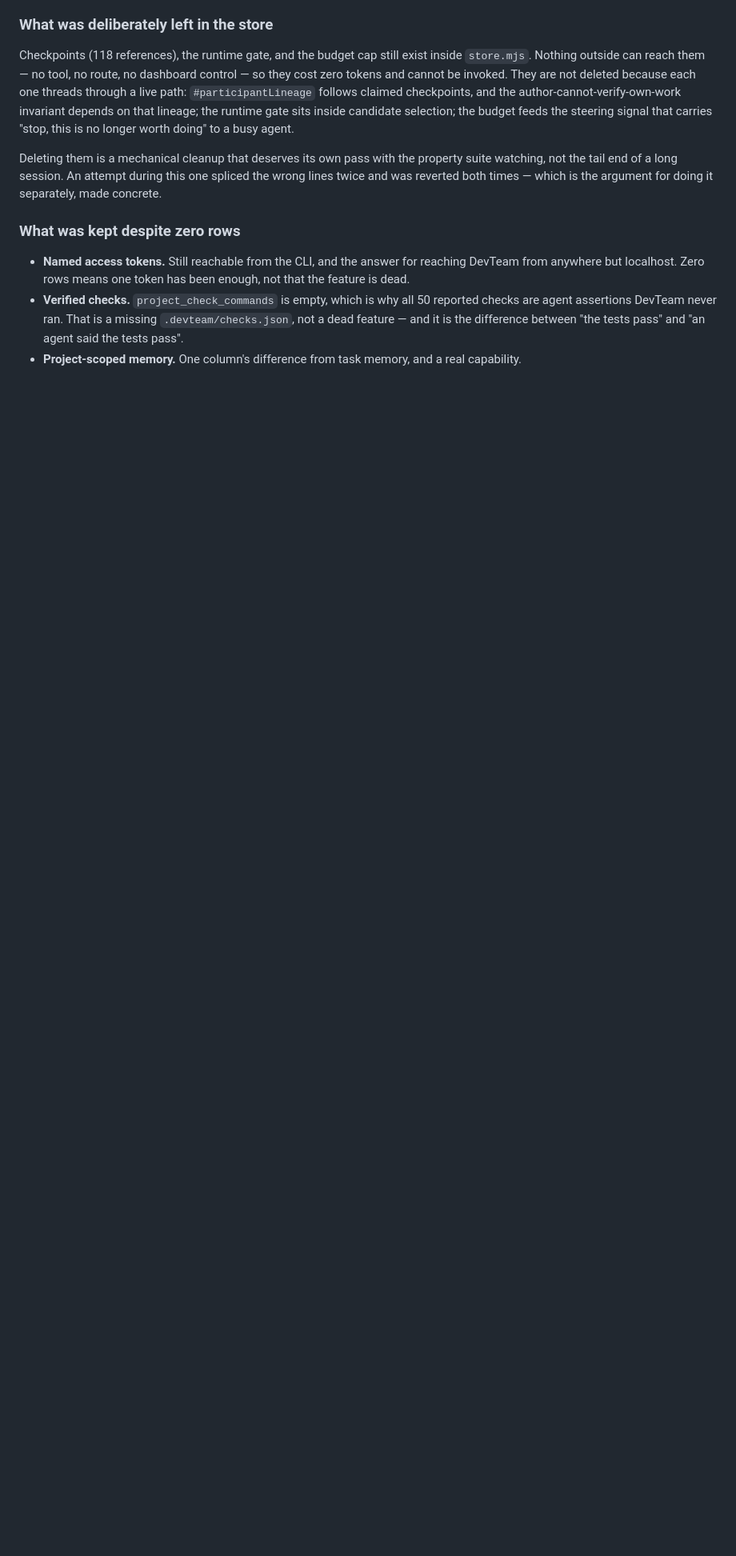
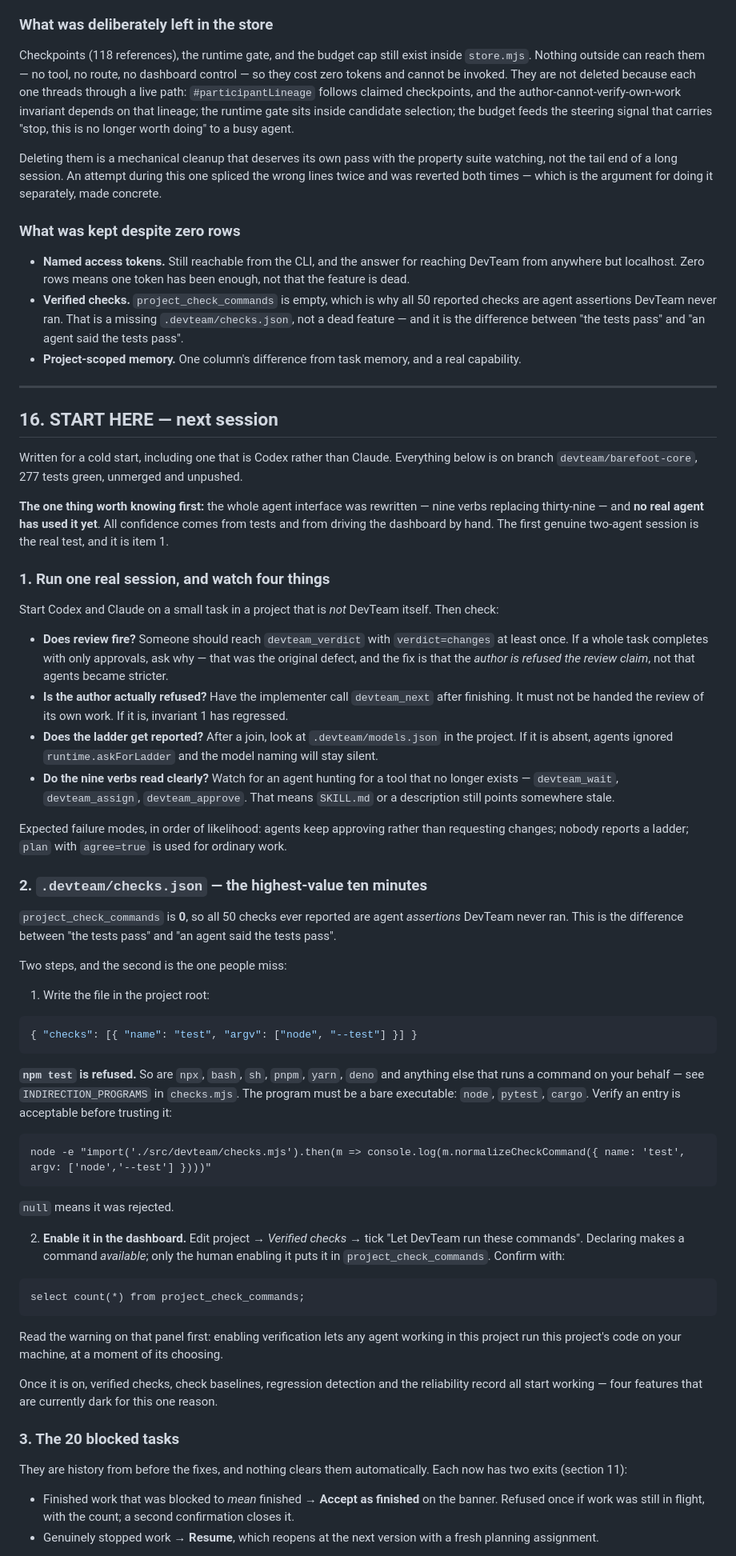
Before and after one commit to AlokaWarnakula/DevTeam, a Markdown page: REDESIGN.md, the part around one of its changes. Shown at 80% size. Rendered like a GitHub page; blank space fills up the shorter version.

Commit message:
docs: add a cold-start handoff for the next session
Section 16, written so a fresh session — Codex included — can pick this up without
the conversation that produced it.

It leads with the thing that matters: the entire agent interface was rewritten and no
real agent has used it. Everything else is ordered behind that, with the four
observations that would prove or disprove it working.

Records the two traps that made deleting the retired store internals fail twice, so
the next attempt does not repeat them: #participantLineage follows claimed
checkpoints and invariant 1 depends on that lineage, and the budget feeds the live
steering signal.

Also corrects an instruction that would have wasted someone's evening: `npm test`
is refused by the check allowlist, and declaring a command is only half the job —
the human still has to enable it in the dashboard before anything is verified.

Co-Authored-By: Claude Opus 5 <noreply@anthropic.com>

````diff
--- a/REDESIGN.md
+++ b/REDESIGN.md
@@ -577,3 +579,80 @@ reverted both times — which is the argument for doing it separately, made conc
   agent assertions DevTeam never ran. That is a missing `.devteam/checks.json`, not a dead feature —
   and it is the difference between "the tests pass" and "an agent said the tests pass".
 - **Project-scoped memory.** One column's difference from task memory, and a real capability.
+
+---
+
+## 16. START HERE — next session
+
+Written for a cold start, including one that is Codex rather than Claude. Everything below is on
+branch `devteam/barefoot-core`, 277 tests green, unmerged and unpushed.
+
+**The one thing worth knowing first:** the whole agent interface was rewritten — nine verbs replacing
+thirty-nine — and **no real agent has used it yet**. All confidence comes from tests and from driving
+the dashboard by hand. The first genuine two-agent session is the real test, and it is item 1.
+
+### 1. Run one real session, and watch four things
+
+Start Codex and Claude on a small task in a project that is *not* DevTeam itself. Then check:
+
+- **Does review fire?** Someone should reach `devteam_verdict` with `verdict=changes` at least once.
+  If a whole task completes with only approvals, ask why — that was the original defect, and the fix
+  is that the *author is refused the review claim*, not that agents became stricter.
+- **Is the author actually refused?** Have the implementer call `devteam_next` after finishing. It
+  must not be handed the review of its own work. If it is, invariant 1 has regressed.
+- **Does the ladder get reported?** After a join, look at `.devteam/models.json` in the project. If
+  it is absent, agents ignored `runtime.askForLadder` and the model naming will stay silent.
+- **Do the nine verbs read clearly?** Watch for an agent hunting for a tool that no longer exists —
+  `devteam_wait`, `devteam_assign`, `devteam_approve`. That means `SKILL.md` or a description still
+  points somewhere stale.
+
+Expected failure modes, in order of likelihood: agents keep approving rather than requesting changes;
+nobody reports a ladder; `plan` with `agree=true` is used for ordinary work.
+
+### 2. `.devteam/checks.json` — the highest-value ten minutes
+
+`project_check_commands` is **0**, so all 50 checks ever reported are agent *assertions* DevTeam never
+ran. This is the difference between "the tests pass" and "an agent said the tests pass".
+
+Two steps, and the second is the one people miss:
+
+1. Write the file in the project root:
+
+```json
+{ "checks": [{ "name": "test", "argv": ["node", "--test"] }] }
+```
+
+**`npm test` is refused.** So are `npx`, `bash`, `sh`, `pnpm`, `yarn`, `deno` and anything else that
+runs a command on your behalf — see `INDIRECTION_PROGRAMS` in `checks.mjs`. The program must be a bare
+executable: `node`, `pytest`, `cargo`. Verify an entry is acceptable before trusting it:
+
+```
+node -e "import('./src/devteam/checks.mjs').then(m => console.log(m.normalizeCheckCommand({ name: 'test', argv: ['node','--test'] })))"
+```
+
+`null` means it was rejected.
+
+2. **Enable it in the dashboard.** Edit project → *Verified checks* → tick "Let DevTeam run these
+commands". Declaring makes a command *available*; only the human enabling it puts it in
+`project_check_commands`. Confirm with:
+
+```
+select count(*) from project_check_commands;
+```
+
+Read the warning on that panel first: enabling verification lets any agent working in this project
+run this project's code on your machine, at a moment of its choosing.
+
+Once it is on, verified checks, check baselines, regression detection and the reliability record all
+start working — four features that are currently dark for this one reason.
+
+### 3. The 20 blocked tasks
+
+They are history from before the fixes, and nothing clears them automatically. Each now has two
+exits (section 11):
+
+- Finished work that was blocked to *mean* finished → **Accept as finished** on the banner. Refused
+  once if work was still in flight, with the count; a second confirmation closes it.
+- Genuinely stopped work → **Resume**, which reopens at the next version with a fresh planning
+  assignment.
+
````
Also changed, not shown: other parts of REDESIGN.md (+33 -1 lines).
